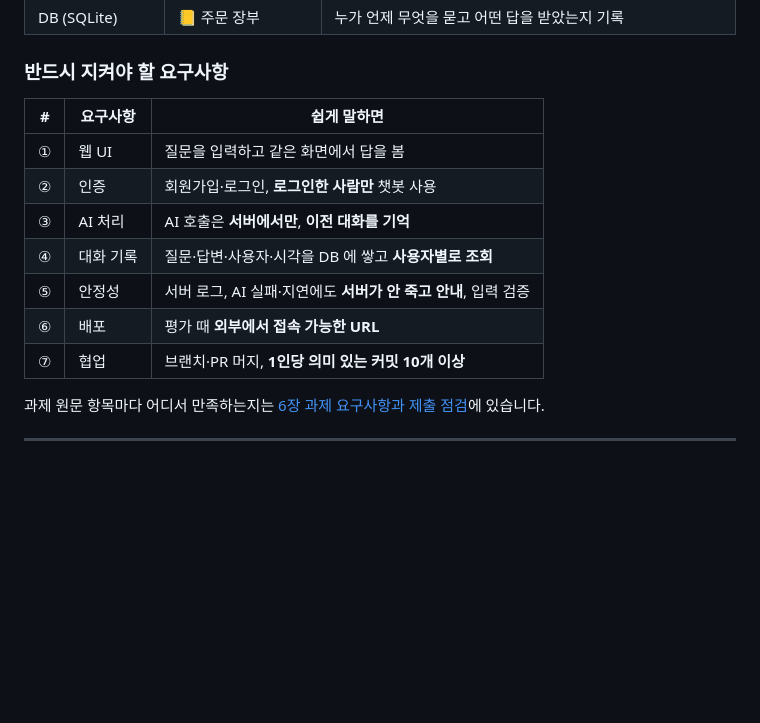
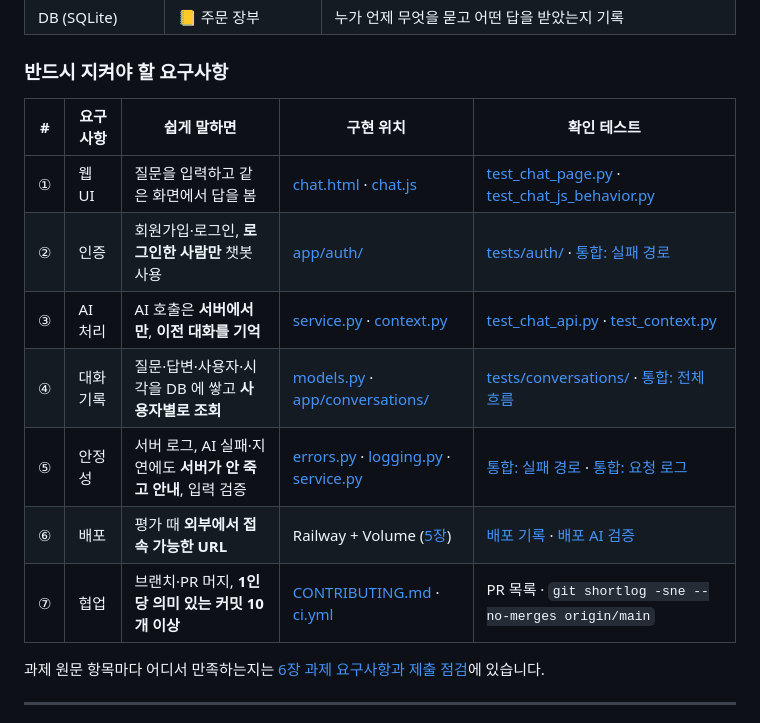
Before and after one commit to 0802222/Codyssey-B7-1-Term-Project, a Markdown page: README.md, the part around one of its changes. Drawn GitHub-style; blank space fills up the shorter version.

Commit message:
docs: README 에 평가자 길 안내와 요구사항별 구현 위치·확인 테스트 추가
- 확인할 내용 → 문서·코드 바로 가기 표
- 1장 요구사항 표에 구현 위치·확인 테스트 열
- 팀원용 문서 안내에 역할별 평가 파일·배포 문서·트러블슈팅 추가

Refs #31

```diff
--- a/README.md
+++ b/README.md
@@ -45,15 +62,15 @@ AI 를 직접 만드는 게 아니라, 이미 있는 AI(Claude)를 **우리 서
 
 ### 반드시 지켜야 할 요구사항
 
-| # | 요구사항 | 쉽게 말하면 |
-|---|---|---|
-| ① | 웹 UI | 질문을 입력하고 같은 화면에서 답을 봄 |
-| ② | 인증 | 회원가입·로그인, **로그인한 사람만** 챗봇 사용 |
-| ③ | AI 처리 | AI 호출은 **서버에서만**, **이전 대화를 기억** |
-| ④ | 대화 기록 | 질문·답변·사용자·시각을 DB 에 쌓고 **사용자별로 조회** |
-| ⑤ | 안정성 | 서버 로그, AI 실패·지연에도 **서버가 안 죽고 안내**, 입력 검증 |
-| ⑥ | 배포 | 평가 때 **외부에서 접속 가능한 URL** |
-| ⑦ | 협업 | 브랜치·PR 머지, **1인당 의미 있는 커밋 10개 이상** |
+| # | 요구사항 | 쉽게 말하면 | 구현 위치 | 확인 테스트 |
+|---|---|---|---|---|
+| ① | 웹 UI | 질문을 입력하고 같은 화면에서 답을 봄 | [chat.html](app/templates/chat.html) · [chat.js](app/static/js/chat.js) | [test_chat_page.py](tests/web/test_chat_page.py) · [test_chat_js_behavior.py](tests/web/test_chat_js_behavior.py) |
+| ② | 인증 | 회원가입·로그인, **로그인한 사람만** 챗봇 사용 | [app/auth/](app/auth/) | [tests/auth/](tests/auth/) · [통합: 실패 경로](tests/integration/test_failure_paths.py) |
+| ③ | AI 처리 | AI 호출은 **서버에서만**, **이전 대화를 기억** | [service.py](app/chat/service.py) · [context.py](app/chat/context.py) | [test_chat_api.py](tests/chat/test_chat_api.py) · [test_context.py](tests/chat/test_context.py) |
+| ④ | 대화 기록 | 질문·답변·사용자·시각을 DB 에 쌓고 **사용자별로 조회** | [models.py](app/db/models.py) · [app/conversations/](app/conversations/) | [tests/conversations/](tests/conversations/) · [통합: 전체 흐름](tests/integration/test_user_journey.py) |
+| ⑤ | 안정성 | 서버 로그, AI 실패·지연에도 **서버가 안 죽고 안내**, 입력 검증 | [errors.py](app/core/errors.py) · [logging.py](app/core/logging.py) · [service.py](app/chat/service.py) | [통합: 실패 경로](tests/integration/test_failure_paths.py) · [통합: 요청 로그](tests/integration/test_request_logs.py) |
+| ⑥ | 배포 | 평가 때 **외부에서 접속 가능한 URL** | Railway + Volume ([5장](#5-실행-방법)) | [배포 기록](docs/team/3-deploy-options.md#8-railway-설정-절차) · [배포 AI 검증](app/chat/EE-23.md) |
+| ⑦ | 협업 | 브랜치·PR 머지, **1인당 의미 있는 커밋 10개 이상** | [CONTRIBUTING.md](CONTRIBUTING.md) · [ci.yml](.github/workflows/ci.yml) | PR 목록 · `git shortlog -sne --no-merges origin/main` |
 
 과제 원문 항목마다 어디서 만족하는지는 [6장 과제 요구사항과 제출 점검](#6-과제-요구사항과-제출-점검)에 있습니다.
 
```
Also changed, not shown: other parts of README.md (+18 -1 lines).
